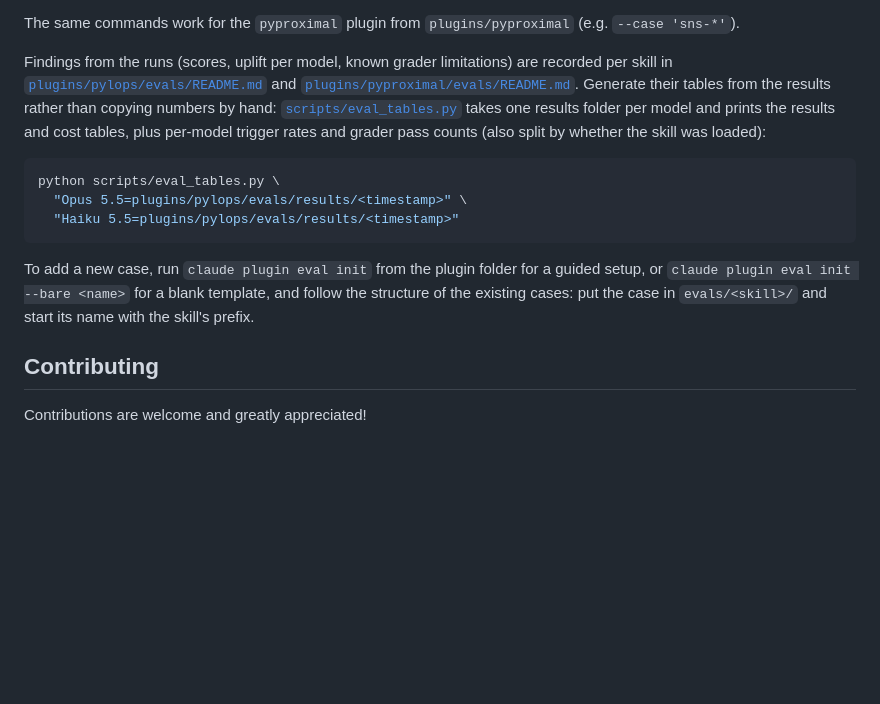
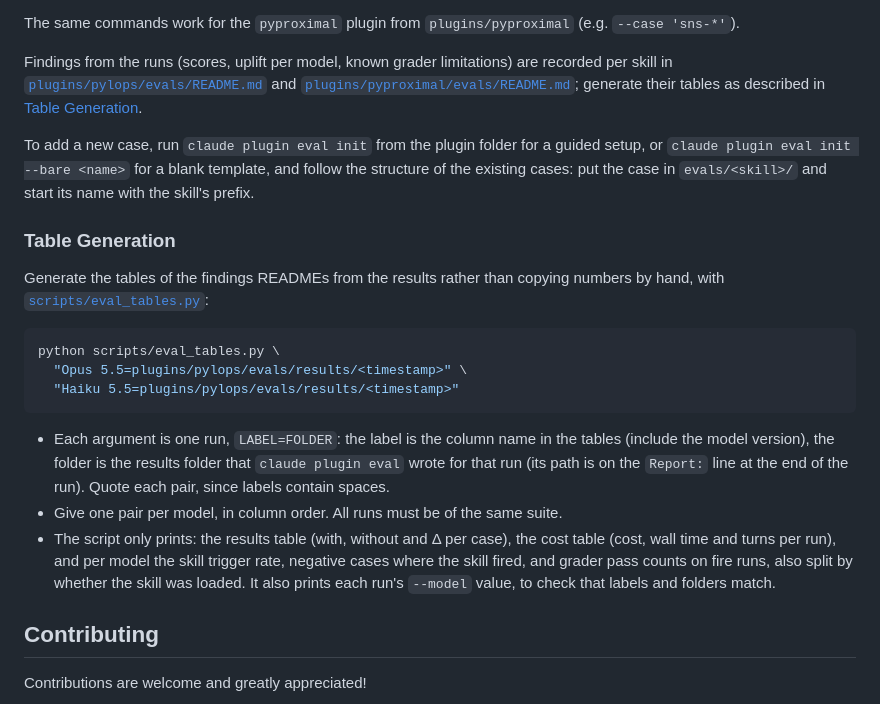
Before and after one commit to PyLops/pylops-agent-skills, a Markdown page: README.md, the part around the change. Rendered like a GitHub page; blank space fills up the shorter version.

Commit message:
Move eval table generation into its own README section
Add a "Table Generation" section at the end of the Evals section that
explains the LABEL=FOLDER arguments of scripts/eval_tables.py, where to
find the results folder, and what the script prints. The findings
paragraph now links to it.

Co-Authored-By: Claude Opus 5.5 <noreply@anthropic.com>

````diff
--- a/README.md
+++ b/README.md
@@ -190,11 +190,15 @@ The same commands work for the `pyproximal` plugin from `plugins/pyproximal`
 
 Findings from the runs (scores, uplift per model, known grader limitations) are
 recorded per skill in [`plugins/pylops/evals/README.md`](plugins/pylops/evals/README.md)
-and [`plugins/pyproximal/evals/README.md`](plugins/pyproximal/evals/README.md).
-Generate their tables from the results rather than copying numbers by hand:
-[`scripts/eval_tables.py`](scripts/eval_tables.py) takes one results folder per
-model and prints the results and cost tables, plus per-model trigger rates and
-grader pass counts (also split by whether the skill was loaded):
+and [`plugins/pyproximal/evals/README.md`](plugins/pyproximal/evals/README.md);
+generate their tables as described in [Table Generation](#table-generation).
+
+To add a new case, run `claude plugin eval init` from the plugin folder for a guided setup, or `claude plugin eval init --bare <name>` for a blank template, and follow the structure of the existing cases: put the case in `evals/<skill>/` and start its name with the skill's prefix.
+
+### Table Generation
+
+Generate the tables of the findings READMEs from the results rather than
+copying numbers by hand, with [`scripts/eval_tables.py`](scripts/eval_tables.py):
 
 ```bash
 python scripts/eval_tables.py \
@@ -202,7 +206,16 @@ python scripts/eval_tables.py \
   "Haiku 5.5=plugins/pylops/evals/results/<timestamp>"
 ```
 
-To add a new case, run `claude plugin eval init` from the plugin folder for a guided setup, or `claude plugin eval init --bare <name>` for a blank template, and follow the structure of the existing cases: put the case in `evals/<skill>/` and start its name with the skill's prefix.
+- Each argument is one run, `LABEL=FOLDER`: the label is the column name in
+  the tables (include the model version), the folder is the results folder that
+  `claude plugin eval` wrote for that run (its path is on the `Report:` line at
+  the end of the run). Quote each pair, since labels contain spaces.
+- Give one pair per model, in column order. All runs must be of the same suite.
+- The script only prints: the results table (with, without and Δ per case), the
+  cost table (cost, wall time and turns per run), and per model the skill
+  trigger rate, negative cases where the skill fired, and grader pass counts on
+  fire runs, also split by whether the skill was loaded. It also prints each
+  run's `--model` value, to check that labels and folders match.
 
 ## Contributing
 
````
